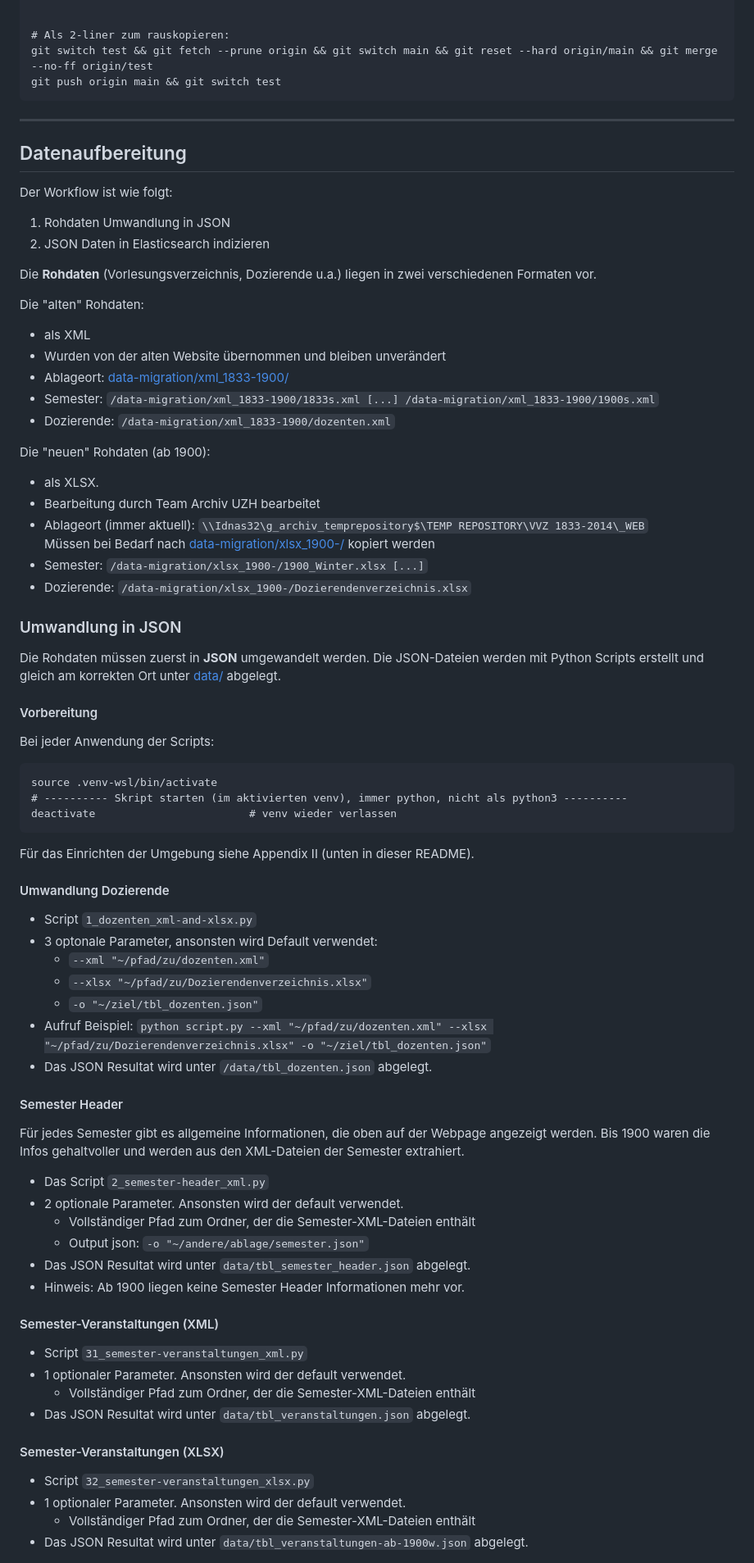
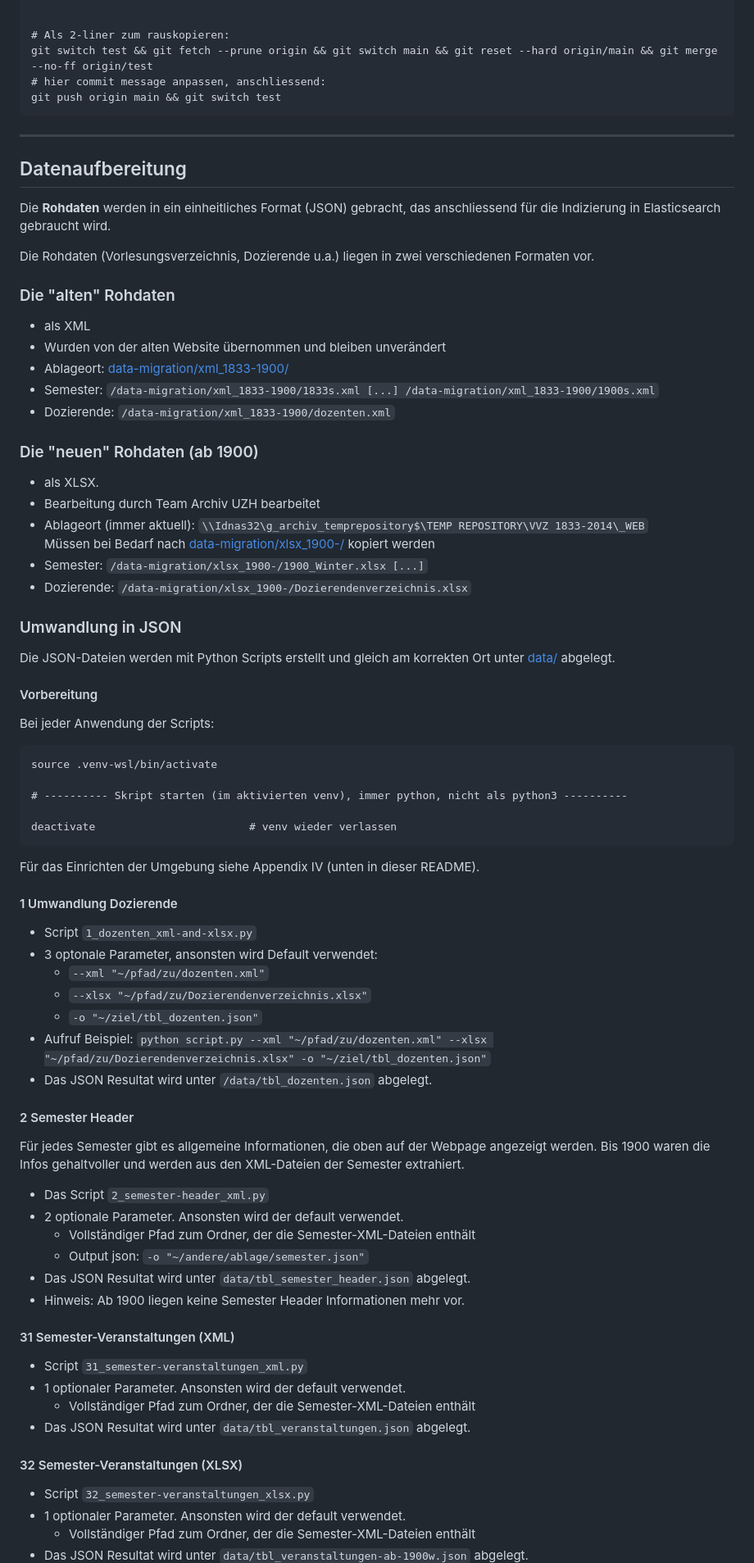
Before and after one commit to rogrut-uzh/histvv-2025, a Markdown page: README.md, the part around the change printed below. Shown: that part at 82% size. Drawn GitHub-style.

Commit message:
update readme -nodeployment

````diff
--- a/README.md
+++ b/README.md
@@ -60,6 +63,7 @@ git switch test
 
 # Als 2-liner zum rauskopieren:
 git switch test && git fetch --prune origin && git switch main && git reset --hard origin/main && git merge --no-ff origin/test
+# hier commit message anpassen, anschliessend:
 git push origin main && git switch test
 ```
 
@@ -67,14 +71,11 @@ git push origin main && git switch test
 
 ## Datenaufbereitung
 
-Der Workflow ist wie folgt:
+Die __Rohdaten__ werden in ein einheitliches Format (JSON) gebracht, das anschliessend für die Indizierung in Elasticsearch gebraucht wird.
 
-  1. Rohdaten Umwandlung in JSON
-  2. JSON Daten in Elasticsearch indizieren
+Die Rohdaten (Vorlesungsverzeichnis, Dozierende u.a.) liegen in zwei verschiedenen Formaten vor.
 
-Die __Rohdaten__ (Vorlesungsverzeichnis, Dozierende u.a.) liegen in zwei verschiedenen Formaten vor.
-
-Die "alten" Rohdaten:
+### Die "alten" Rohdaten
 
   - als XML
   - Wurden von der alten Website übernommen und bleiben unverändert
@@ -82,7 +83,7 @@ Die "alten" Rohdaten:
   - Semester: `/data-migration/xml_1833-1900/1833s.xml [...] /data-migration/xml_1833-1900/1900s.xml`
   - Dozierende: `/data-migration/xml_1833-1900/dozenten.xml`
 
-Die "neuen" Rohdaten (ab 1900):
+### Die "neuen" Rohdaten (ab 1900)
 
   - als XLSX.
   - Bearbeitung durch Team Archiv UZH bearbeitet
@@ -93,7 +94,7 @@ Die "neuen" Rohdaten (ab 1900):
 
 ### Umwandlung in JSON
 
-Die Rohdaten müssen zuerst in __JSON__ umgewandelt werden. Die JSON-Dateien werden mit Python Scripts erstellt und gleich am korrekten Ort unter [data/](data/) abgelegt.
+Die JSON-Dateien werden mit Python Scripts erstellt und gleich am korrekten Ort unter [data/](data/) abgelegt.
 
 #### Vorbereitung
 
@@ -101,13 +102,15 @@ Bei jeder Anwendung der Scripts:
 
 ```
 source .venv-wsl/bin/activate
+
 # ---------- Skript starten (im aktivierten venv), immer python, nicht als python3 ----------
+
 deactivate                        # venv wieder verlassen
 ```
 
-Für das Einrichten der Umgebung siehe Appendix II (unten in dieser README).
+Für das Einrichten der Umgebung siehe Appendix IV (unten in dieser README).
 
-#### Umwandlung Dozierende
+#### 1 Umwandlung Dozierende
 
   - Script `1_dozenten_xml-and-xlsx.py`
   - 3 optonale Parameter, ansonsten wird Default verwendet:
@@ -117,7 +120,7 @@ Für das Einrichten der Umgebung siehe Appendix II (unten in dieser README).
   - Aufruf Beispiel: `python script.py --xml "~/pfad/zu/dozenten.xml" --xlsx "~/pfad/zu/Dozierendenverzeichnis.xlsx" -o "~/ziel/tbl_dozenten.json"`
   - Das JSON Resultat wird unter `/data/tbl_dozenten.json` abgelegt.
 
-#### Semester Header
+#### 2 Semester Header
 
 Für jedes Semester gibt es allgemeine Informationen, die oben auf der Webpage angezeigt werden. Bis 1900 waren die Infos gehaltvoller und werden aus den XML-Dateien der Semester extrahiert.
 
@@ -128,14 +131,14 @@ Für jedes Semester gibt es allgemeine Informationen, die oben auf der Webpage a
   - Das JSON Resultat wird unter `data/tbl_semester_header.json` abgelegt.
   - Hinweis: Ab 1900 liegen keine Semester Header Informationen mehr vor.
 
-#### Semester-Veranstaltungen (XML)
+#### 31 Semester-Veranstaltungen (XML)
 
   - Script `31_semester-veranstaltungen_xml.py`
   - 1 optionaler Parameter. Ansonsten wird der default verwendet.
     - Vollständiger Pfad zum Ordner, der die Semester-XML-Dateien enthält
   - Das JSON Resultat wird unter `data/tbl_veranstaltungen.json` abgelegt.
 
-#### Semester-Veranstaltungen (XLSX)
+#### 32 Semester-Veranstaltungen (XLSX)
 
   - Script `32_semester-veranstaltungen_xlsx.py`
   - 1 optionaler Parameter. Ansonsten wird der default verwendet.
````
Also changed, not shown: other parts of README.md (+16 -8 lines).
